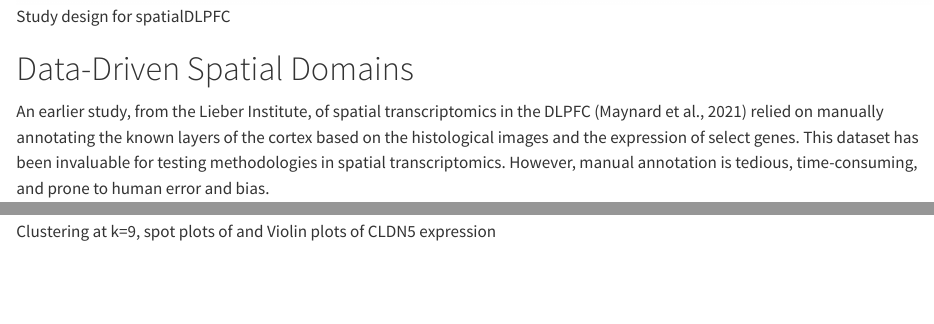
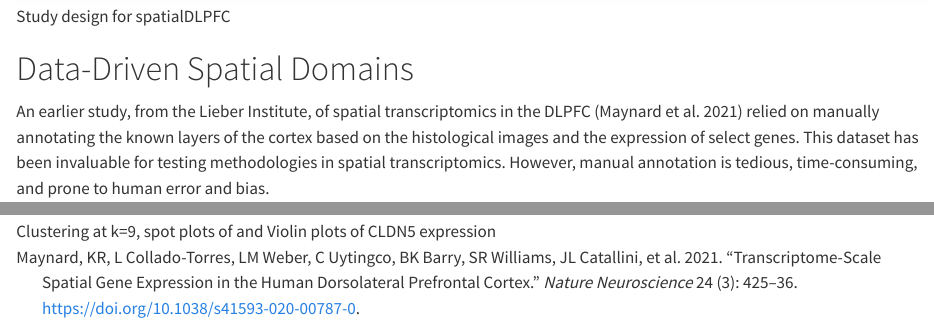
Before and after one commit to lahuuki/lahuuki.github.io, a Quarto document (posts/2024-05-23-spaitalDLPFC/index.qmd): the page in a window 1100 px wide, from 3690 px down, and a second part further down, joined at a grey line. Rendered offline with R 4.5, knitr and Pandoc in place of Quarto, with nearby package versions.

Commit message:
Add citation

```diff
--- a/posts/2024-05-23-spaitalDLPFC/index.qmd
+++ b/posts/2024-05-23-spaitalDLPFC/index.qmd
@@ -8,6 +8,7 @@ date: 2024-05-23
 categories:
   - test
 image: "spatialDLPFC_logo.png"
+bibliography: references.bib
 ---
 
 # Introduction
@@ -62,7 +63,7 @@ In this study we analyzed the DLPFC of ten healthy adult donors. We sampled thre
 
 # Data-Driven Spatial Domains
 
-An earlier study, from the Lieber Institute, of spatial transcriptomics in the DLPFC (Maynard et al., 2021) relied on manually annotating the known layers of the cortex based on the histological images and the expression of select genes. This dataset has been invaluable for testing methodologies in spatial transcriptomics. However, manual annotation is tedious, time-consuming, and prone to human error and bias.
+An earlier study, from the Lieber Institute, of spatial transcriptomics in the DLPFC [@maynard_2021] relied on manually annotating the known layers of the cortex based on the histological images and the expression of select genes. This dataset has been invaluable for testing methodologies in spatial transcriptomics. However, manual annotation is tedious, time-consuming, and prone to human error and bias.
 
 In our current study, which builds on the previous DLPFC project, we aimed to use unsupervised clustering to annotate the layers of the DLPFC, thereby avoiding the labor-intensive process of manual annotation and potentially discovering novel or unknown layers in the brain.
 
--- /dev/null
+++ b/posts/2024-05-23-spaitalDLPFC/references.bib
@@ -0,0 +1,12 @@
+@article{maynard_2021,
+title = {Transcriptome-scale spatial gene expression in the human dorsolateral prefrontal cortex.},
+author = {Maynard, {KR} and Collado-Torres, L and Weber, {LM} and Uytingco, C and Barry, {BK} and Williams, {SR} and Catallini, {JL} and Tran, {MN} and Besich, Z and Tippani, M and Chew, J and Yin, Y and Kleinman, {JE} and Hyde, {TM} and Rao, N and Hicks, {SC} and Martinowich, K and Jaffe, {AE}},
+pages = {425-436},
+url = {http://www.nature.com/articles/s41593-020-00787-0},
+year = {2021},
+urldate = {2022-03-01},
+journal = {Nature Neuroscience},
+volume = {24},
+number = {3},
+issn = {1097-6256},
+doi = {10.1038/s41593-020-00787-0},
```
Also changed, not shown: posts/2024-05-23-spaitalDLPFC/references.bib (5 more changed lines), 3 other files.
